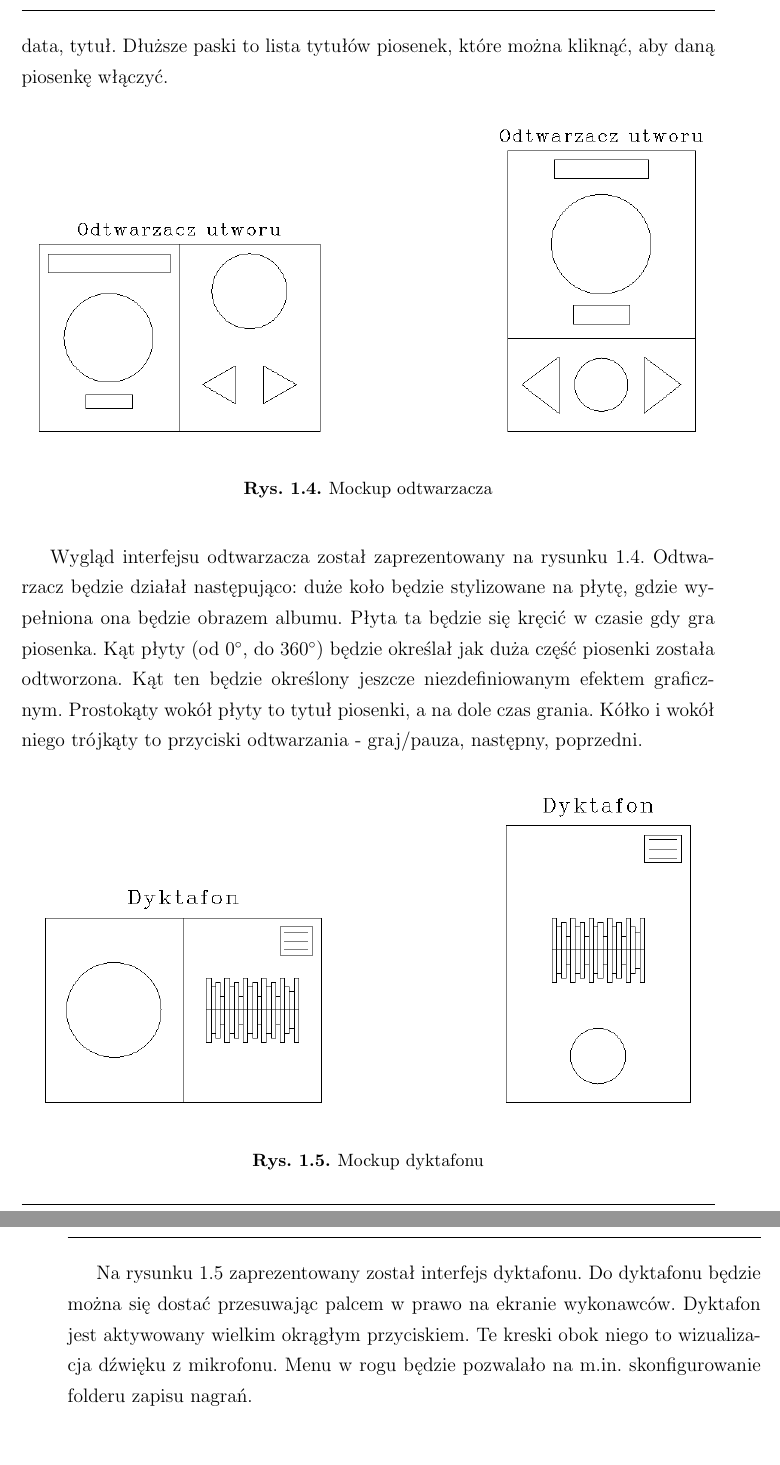
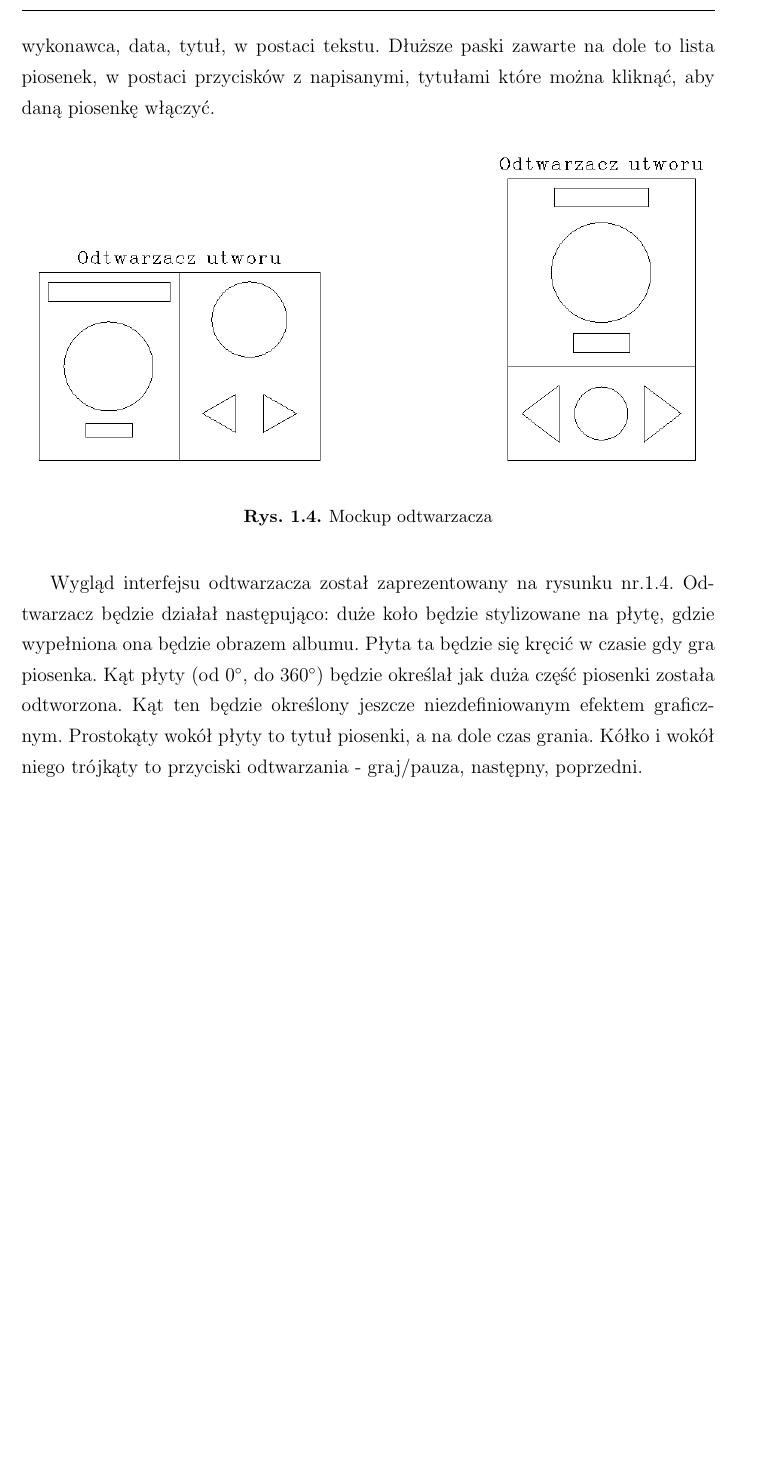
Before and after one commit to dasho0/RaptorDokumentacja, a LaTeX document (dokument.tex, which reads tex/rozdzial1.tex): two parts of pages 6 and 7 of 29 before the commit and part of page 6 of 28 after it, the two joined at a grey line, cut at the place of the change, the shorter picture padded with empty space. Compiled offline with pdfLaTeX.

Commit message:
poprawki

```diff
--- a/tex/rozdzial1.tex
+++ b/tex/rozdzial1.tex
@@ -47,8 +48,9 @@ Widok albumów jest przedstawiony na rysunku 1.2. Widok będzie identyczny jak w
 \end{figure}
 
 
-Rysunek 1.3 przedstawia okno pokazujące się po wybraniu albumu. Po wejściu na jakiś album zaprezentowane zostaną zawarte w nim utwory. W lewym górnym jest zdjęcie danego albumu, a obok niego jest kilka informacji o albumie jak wykonawca, data, tytuł. Dłuższe paski to lista tytułów piosenek, które można kliknąć, aby daną piosenkę włączyć.
+Rysunek nr.~\ref{fig:mockup2utwory} przedstawia ekran pokazujący się po wybraniu albumu. Po wejściu na jakiś album zaprezentowane zostaną zawarte w nim utwory. W lewym górnym kwadrat to zdjęcie danego albumu, a obok niego jest kilka informacji o albumie jak wykonawca, data, tytuł, w postaci tekstu. Dłuższe paski zawarte na dole to lista piosenek, w postaci przycisków z napisanymi, tytułami które można kliknąć, aby daną piosenkę włączyć.
 
+\todo{To trzeba całe zmienić na nowe}
 \begin{figure}[H]
 	\centering
 	\includegraphics[width=1\linewidth]{images/mockup2_odtwarzacz}
@@ -56,16 +58,4 @@ Rysunek 1.3 przedstawia okno pokazujące się po wybraniu albumu. Po wejściu na
 	\label{fig:mockup2odtwarzacz}
 \end{figure}
 
-
-Wygląd interfejsu odtwarzacza został zaprezentowany na rysunku 1.4. Odtwarzacz będzie działał następująco: duże koło będzie stylizowane na płytę, gdzie wypełniona ona będzie obrazem albumu. Płyta ta będzie się kręcić w czasie gdy gra piosenka. Kąt płyty (od 0\degree, do 360\degree) będzie określał jak duża część piosenki została odtworzona. Kąt ten będzie określony jeszcze niezdefiniowanym efektem graficznym. Prostokąty wokół płyty to tytuł piosenki, a na dole czas grania. Kółko i wokół niego trójkąty to przyciski odtwarzania - graj/pauza, następny, poprzedni.
-
-\begin{figure}[H]
-	\centering
-	\includegraphics[width=1\linewidth]{images/mockup2_dyktafon}
-	\caption{\centering{Mockup dyktafonu}}
-	\label{fig:mockup2dyktafon}
-\end{figure}
-
-
-Na rysunku 1.5 zaprezentowany został interfejs dyktafonu.
-Do dyktafonu będzie można się dostać przesuwając palcem w prawo na ekranie wykonawców. Dyktafon jest aktywowany wielkim okrągłym przyciskiem. Te kreski obok niego to wizualizacja dźwięku z mikrofonu. Menu w rogu będzie pozwalało na m.in. skonfigurowanie folderu zapisu nagrań.
+Wygląd interfejsu odtwarzacza został zaprezentowany na rysunku nr.\ref{fig:mockup2odtwarzacz}. Odtwarzacz będzie działał następująco: duże koło będzie stylizowane na płytę, gdzie wypełniona ona będzie obrazem albumu. Płyta ta będzie się kręcić w czasie gdy gra piosenka. Kąt płyty (od 0\degree, do 360\degree) będzie określał jak duża część piosenki została odtworzona. Kąt ten będzie określony jeszcze niezdefiniowanym efektem graficznym. Prostokąty wokół płyty to tytuł piosenki, a na dole czas grania. Kółko i wokół niego trójkąty to przyciski odtwarzania - graj/pauza, następny, poprzedni.
```
Also changed, not shown: tex/rozdzial1.tex (11 more changed lines).
